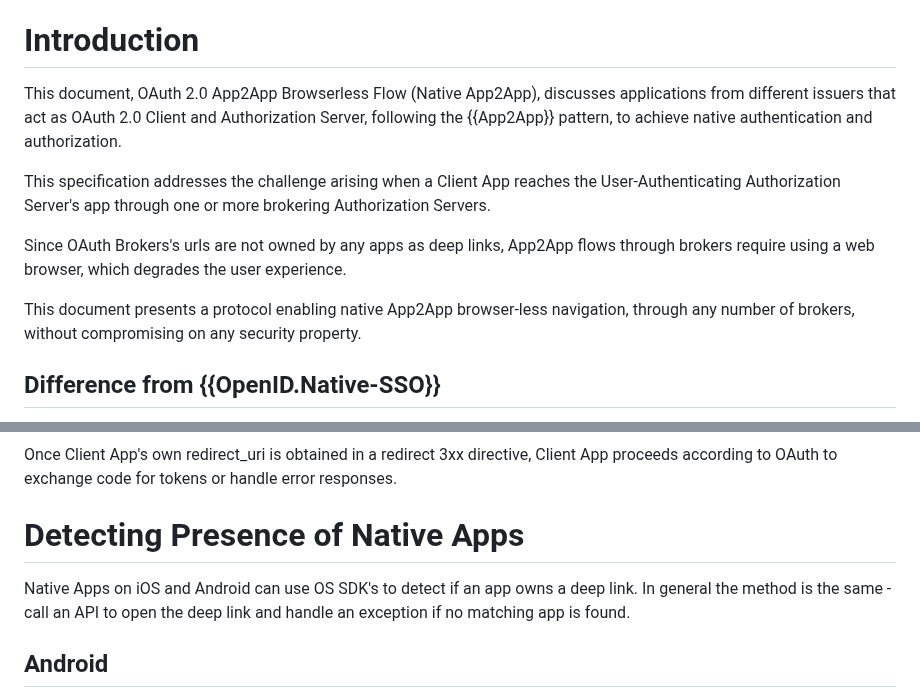
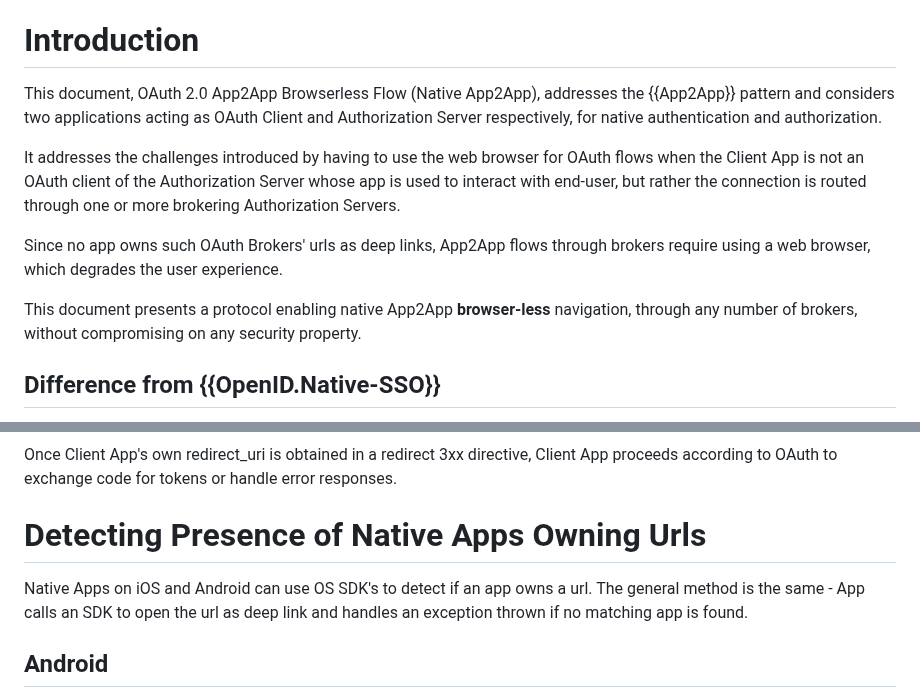
Before and after one commit to yaron-zehavi/oauth-app2app-browserless, a Markdown page: draft-zehavi-oauth2-app2app-browserless.md, 2 parts joined by grey strips. Drawn GitHub-style.

Commit message:
refactor4

```diff
--- a/draft-zehavi-oauth2-app2app-browserless.md
+++ b/draft-zehavi-oauth2-app2app-browserless.md
@@ -97,13 +97,13 @@ The native experience is retained also when the Client uses any number of broker
 
 # Introduction
 
-This document, OAuth 2.0 App2App Browserless Flow (Native App2App), discusses applications from different issuers that act as OAuth 2.0 Client and Authorization Server, following the {{App2App}} pattern, to achieve native authentication and authorization.
+This document, OAuth 2.0 App2App Browserless Flow (Native App2App), addresses the {{App2App}} pattern and considers two applications acting as OAuth Client and Authorization Server respectively, for native authentication and authorization.
 
-This specification addresses the challenge arising when a Client App reaches the User-Authenticating Authorization Server's app through one or more brokering Authorization Servers.
+It addresses the challenges introduced by having to use the web browser for OAuth flows when the Client App is not an OAuth client of the Authorization Server whose app is used to interact with end-user, but rather the connection is routed through one or more brokering Authorization Servers.
 
-Since OAuth Brokers's urls are not owned by any apps as deep links, App2App flows through brokers require using a web browser, which degrades the user experience.
+Since no app owns such OAuth Brokers' urls as deep links, App2App flows through brokers require using a web browser, which degrades the user experience.
 
-This document presents a protocol enabling native App2App browser-less navigation, through any number of brokers, without compromising on any security property.
+This document presents a protocol enabling native App2App **browser-less** navigation, through any number of brokers, without compromising on any security property.
 
 ## Difference from {{OpenID.Native-SSO}}
 
@@ -272,10 +272,10 @@ Client App invokes the url it received using HTTP GET:
 
 Once Client App's own redirect_uri is obtained in a redirect 3xx directive, Client App proceeds according to OAuth to exchange code for tokens or handle error responses.
 
-# Detecting Presence of Native Apps
+# Detecting Presence of Native Apps Owning Urls
 
-Native Apps on iOS and Android can use OS SDK's to detect if an app owns a deep link.
-In general the method is the same - call an API to open the deep link and handle an exception if no matching app is found.
+Native Apps on iOS and Android can use OS SDK's to detect if an app owns a url.
+The general method is the same - App calls an SDK to open the url as deep link and handles an exception thrown if no matching app is found.
 
 ## Android
 
```
